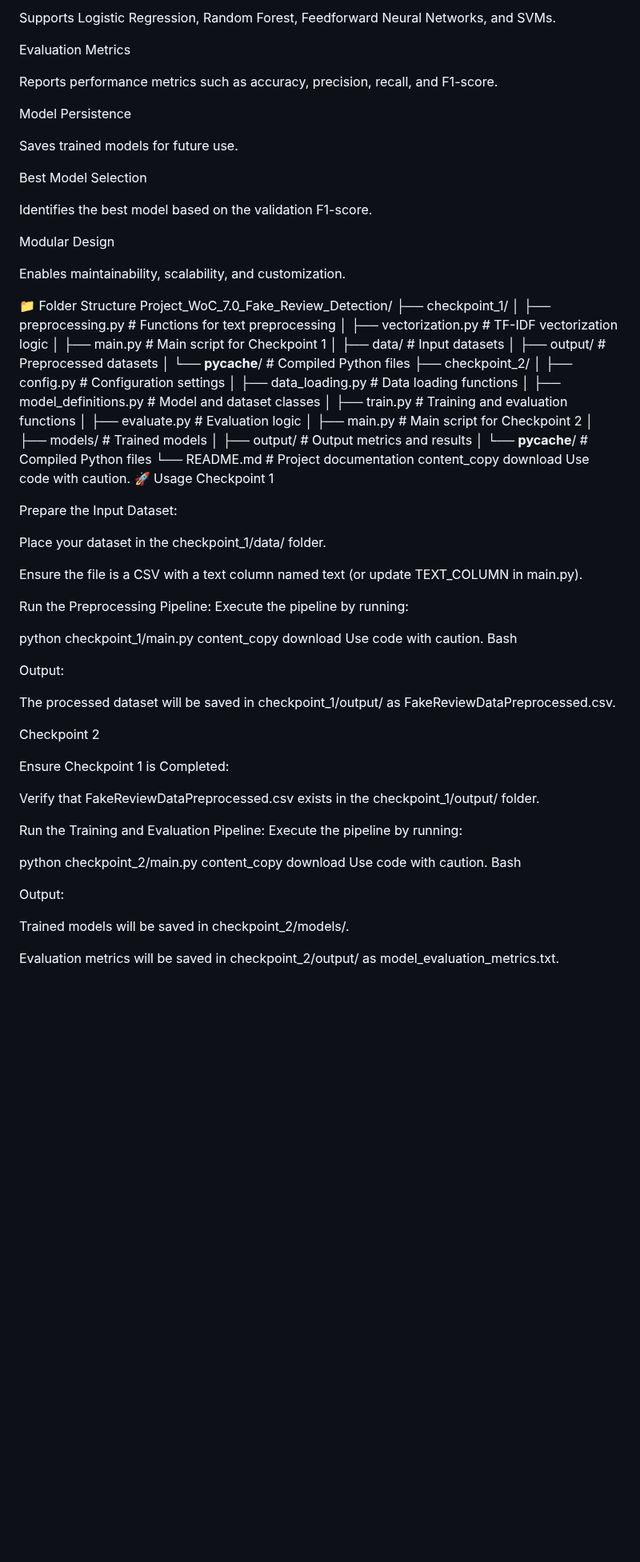
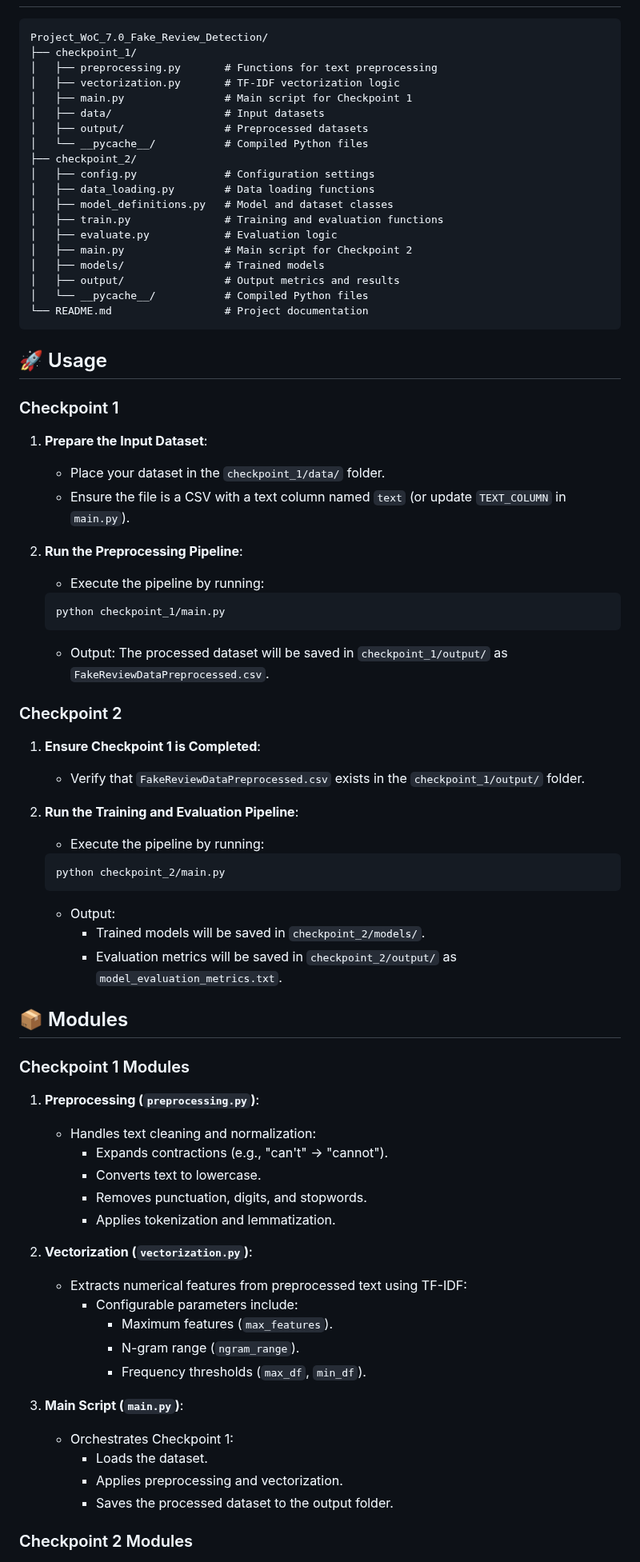
Before and after one commit to eric157/Project_WoC_7.0_Fake_Review_Detection, a Markdown page: README.md, the part around one of its changes. Shown at 80% size. Drawn GitHub-style; blank space fills up the shorter version.

````diff
--- a/README.md
+++ b/README.md
@@ -70,23 +58,5 @@ Model Training
 
-Supports Logistic Regression, Random Forest, Feedforward Neural Networks, and SVMs.
-
-Evaluation Metrics
-
-Reports performance metrics such as accuracy, precision, recall, and F1-score.
-
-Model Persistence
-
-Saves trained models for future use.
-
-Best Model Selection
-
-Identifies the best model based on the validation F1-score.
-
-Modular Design
-
-Enables maintainability, scalability, and customization.
-
-📁 Folder Structure
+```
 Project_WoC_7.0_Fake_Review_Detection/
 ├── checkpoint_1/
 │   ├── preprocessing.py       # Functions for text preprocessing
@@ -106,49 +76,62 @@ Project_WoC_7.0_Fake_Review_Detection/
 │   ├── output/                # Output metrics and results
 │   └── __pycache__/           # Compiled Python files
 └── README.md                  # Project documentation
-content_copy
-download
-Use code with caution.
-🚀 Usage
-Checkpoint 1
+```
 
-Prepare the Input Dataset:
+## 🚀 Usage
 
-Place your dataset in the checkpoint_1/data/ folder.
+### Checkpoint 1
 
-Ensure the file is a CSV with a text column named text (or update TEXT_COLUMN in main.py).
+1. **Prepare the Input Dataset**:
+   - Place your dataset in the `checkpoint_1/data/` folder.
+   - Ensure the file is a CSV with a text column named `text` (or update `TEXT_COLUMN` in `main.py`).
 
-Run the Preprocessing Pipeline:
-Execute the pipeline by running:
+2. **Run the Preprocessing Pipeline**:
+   - Execute the pipeline by running:
 
-python checkpoint_1/main.py
-content_copy
-download
-Use code with caution.
-Bash
+   ```bash
+   python checkpoint_1/main.py
+   ```
+   - Output: The processed dataset will be saved in `checkpoint_1/output/` as `FakeReviewDataPreprocessed.csv`.
 
-Output:
+### Checkpoint 2
 
-The processed dataset will be saved in checkpoint_1/output/ as FakeReviewDataPreprocessed.csv.
+1. **Ensure Checkpoint 1 is Completed**:
+   - Verify that `FakeReviewDataPreprocessed.csv` exists in the `checkpoint_1/output/` folder.
 
-Checkpoint 2
+2. **Run the Training and Evaluation Pipeline**:
+   - Execute the pipeline by running:
 
-Ensure Checkpoint 1 is Completed:
+   ```bash
+   python checkpoint_2/main.py
+   ```
+   - Output:
+     - Trained models will be saved in `checkpoint_2/models/`.
+     - Evaluation metrics will be saved in `checkpoint_2/output/` as `model_evaluation_metrics.txt`.
 
-Verify that FakeReviewDataPreprocessed.csv exists in the checkpoint_1/output/ folder.
+## 📦 Modules
 
-Run the Training and Evaluation Pipeline:
-Execute the pipeline by running:
+### Checkpoint 1 Modules
 
-python checkpoint_2/main.py
-content_copy
-download
-Use code with caution.
-Bash
+1. **Preprocessing (`preprocessing.py`)**:
+   - Handles text cleaning and normalization:
+     - Expands contractions (e.g., "can't" → "cannot").
+     - Converts text to lowercase.
+     - Removes punctuation, digits, and stopwords.
+     - Applies tokenization and lemmatization.
 
-Output:
+2. **Vectorization (`vectorization.py`)**:
+   - Extracts numerical features from preprocessed text using TF-IDF:
+     - Configurable parameters include:
+       - Maximum features (`max_features`).
+       - N-gram range (`ngram_range`).
+       - Frequency thresholds (`max_df`, `min_df`).
 
-Trained models will be saved in checkpoint_2/models/.
+3. **Main Script (`main.py`)**:
+   - Orchestrates Checkpoint 1:
+     - Loads the dataset.
+     - Applies preprocessing and vectorization.
+     - Saves the processed dataset to the output folder.
 
-Evaluation metrics will be saved in checkpoint_2/output/ as model_evaluation_metrics.txt.
+### Checkpoint 2 Modules
 
````
Also changed, not shown: other parts of README.md (+78 -156 lines).
